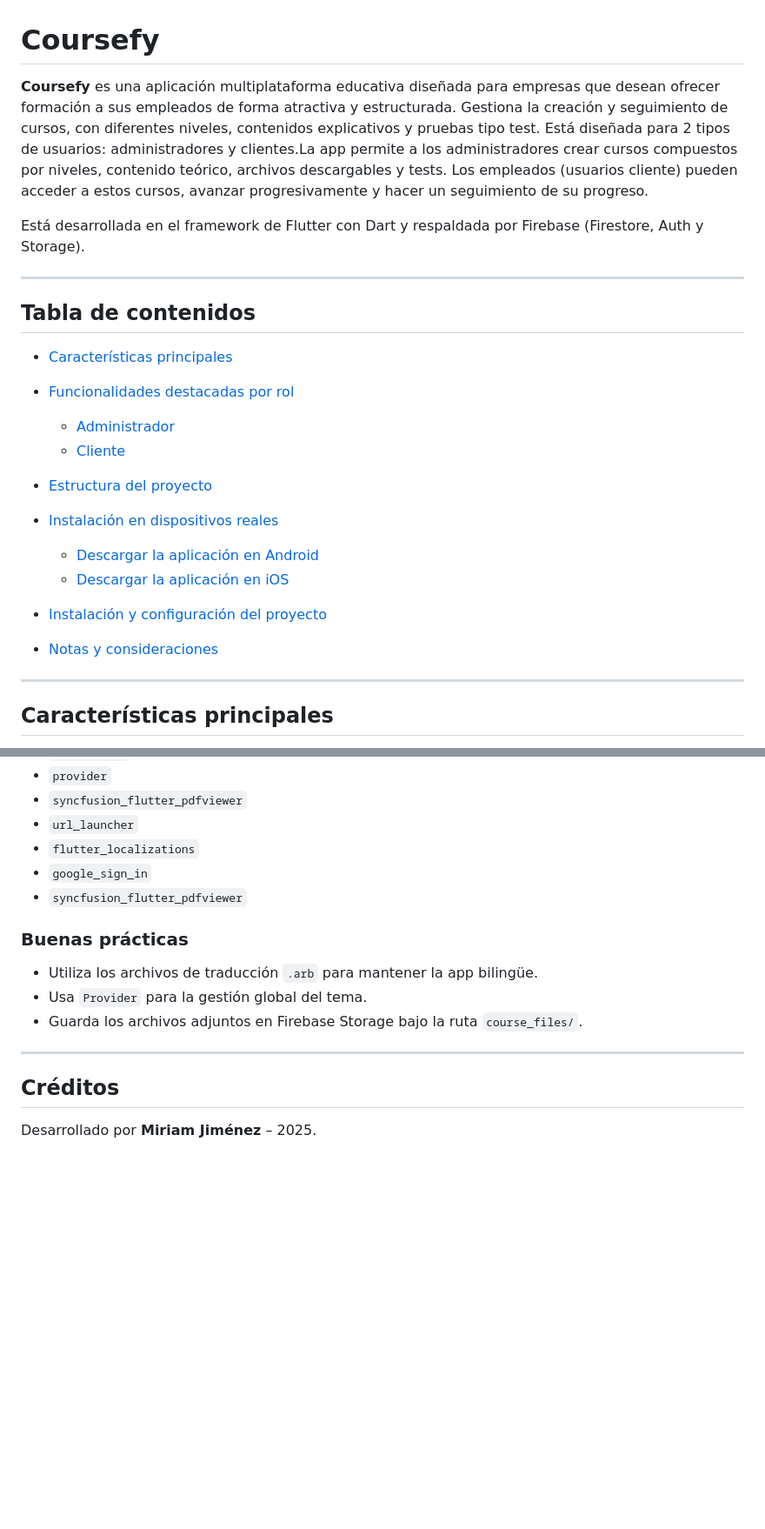
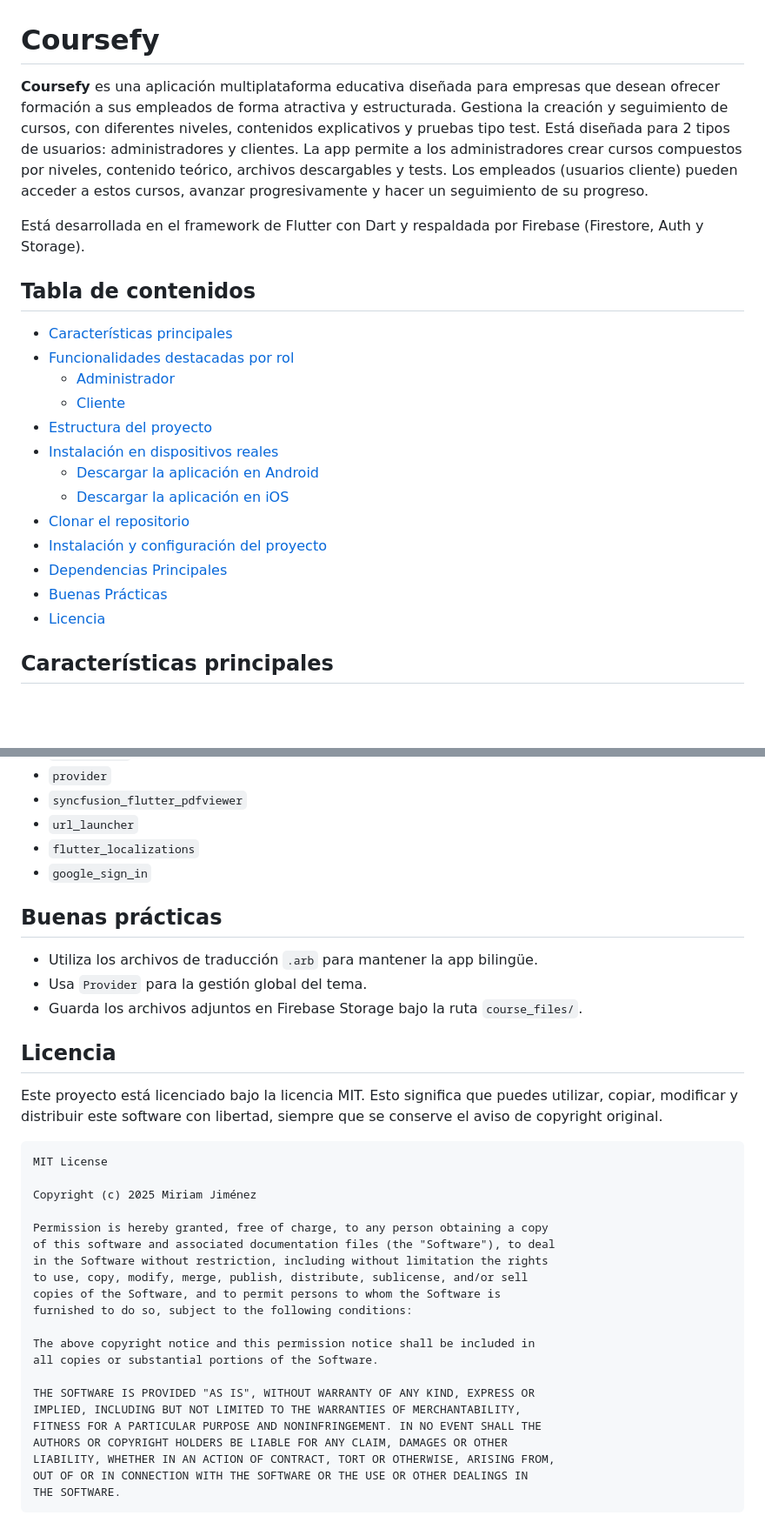
Before and after one commit to miriamjimenezj/coursefy, a Markdown page: README.md, 2 parts joined by grey strips. Shown: that part at 87% size. GitHub-like rendering; blank space fills up the shorter version.

````diff
--- a/README.md
+++ b/README.md
@@ -1,10 +1,9 @@
 # Coursefy
 
-**Coursefy** es una aplicación multiplataforma educativa diseñada para empresas que desean ofrecer formación a sus empleados de forma atractiva y estructurada. Gestiona la creación y seguimiento de cursos, con diferentes niveles, contenidos explicativos y pruebas tipo test. Está diseñada para 2 tipos de usuarios: administradores y clientes.La app permite a los administradores crear cursos compuestos por niveles, contenido teórico, archivos descargables y tests. Los empleados (usuarios cliente) pueden acceder a estos cursos, avanzar progresivamente y hacer un seguimiento de su progreso.
+**Coursefy** es una aplicación multiplataforma educativa diseñada para empresas que desean ofrecer formación a sus empleados de forma atractiva y estructurada. Gestiona la creación y seguimiento de cursos, con diferentes niveles, contenidos explicativos y pruebas tipo test. Está diseñada para 2 tipos de usuarios: administradores y clientes. La app permite a los administradores crear cursos compuestos por niveles, contenido teórico, archivos descargables y tests. Los empleados (usuarios cliente) pueden acceder a estos cursos, avanzar progresivamente y hacer un seguimiento de su progreso.
 
 Está desarrollada en el framework de Flutter con Dart y respaldada por Firebase (Firestore, Auth y Storage).
 
----
 
 ## Tabla de contenidos
 
@@ -16,11 +15,13 @@ Está desarrollada en el framework de Flutter con Dart y respaldada por Firebase
 - [Instalación en dispositivos reales](#instalación-en-dispositivos-reales)
   - [Descargar la aplicación en Android](#descargar-la-aplicación-en-android)
   - [Descargar la aplicación en iOS](#descargar-la-aplicación-en-ios)
+- [Clonar el repositorio](#clonar-el-repositorio)
 - [Instalación y configuración del proyecto](#instalación-y-configuración-del-proyecto)
+- [Dependencias Principales](#dependencias-principales)
+- [Buenas Prácticas](#buenas-prácticas)
+- [Licencia](#licencia)
 
-- [Notas y consideraciones](#notas-y-consideraciones)
 
----
 
 ## Características principales
 
@@ -289,17 +295,39 @@ flutter pub get
 - `url_launcher`
 - `flutter_localizations`
 - `google_sign_in`
-- `syncfusion_flutter_pdfviewer`
 
 
-### Buenas prácticas
+## Buenas prácticas
 
 - Utiliza los archivos de traducción `.arb` para mantener la app bilingüe.
 - Usa `Provider` para la gestión global del tema.
 - Guarda los archivos adjuntos en Firebase Storage bajo la ruta `course_files/`.
 
----
 
-## Créditos
+## Licencia
 
-Desarrollado por **Miriam Jiménez** – 2025.
+Este proyecto está licenciado bajo la licencia MIT. Esto significa que puedes utilizar, copiar, modificar y distribuir este software con libertad, siempre que se conserve el aviso de copyright original.
+
+```
+MIT License
+
+Copyright (c) 2025 Miriam Jiménez
+
+Permission is hereby granted, free of charge, to any person obtaining a copy
+of this software and associated documentation files (the "Software"), to deal
+in the Software without restriction, including without limitation the rights
+to use, copy, modify, merge, publish, distribute, sublicense, and/or sell
+copies of the Software, and to permit persons to whom the Software is
+furnished to do so, subject to the following conditions:
+
+The above copyright notice and this permission notice shall be included in
+all copies or substantial portions of the Software.
+
+THE SOFTWARE IS PROVIDED "AS IS", WITHOUT WARRANTY OF ANY KIND, EXPRESS OR
+IMPLIED, INCLUDING BUT NOT LIMITED TO THE WARRANTIES OF MERCHANTABILITY,
+FITNESS FOR A PARTICULAR PURPOSE AND NONINFRINGEMENT. IN NO EVENT SHALL THE
+AUTHORS OR COPYRIGHT HOLDERS BE LIABLE FOR ANY CLAIM, DAMAGES OR OTHER
+LIABILITY, WHETHER IN AN ACTION OF CONTRACT, TORT OR OTHERWISE, ARISING FROM,
+OUT OF OR IN CONNECTION WITH THE SOFTWARE OR THE USE OR OTHER DEALINGS IN
+THE SOFTWARE.
+```
````
Also changed, not shown: other parts of README.md (+24 -19 lines).
